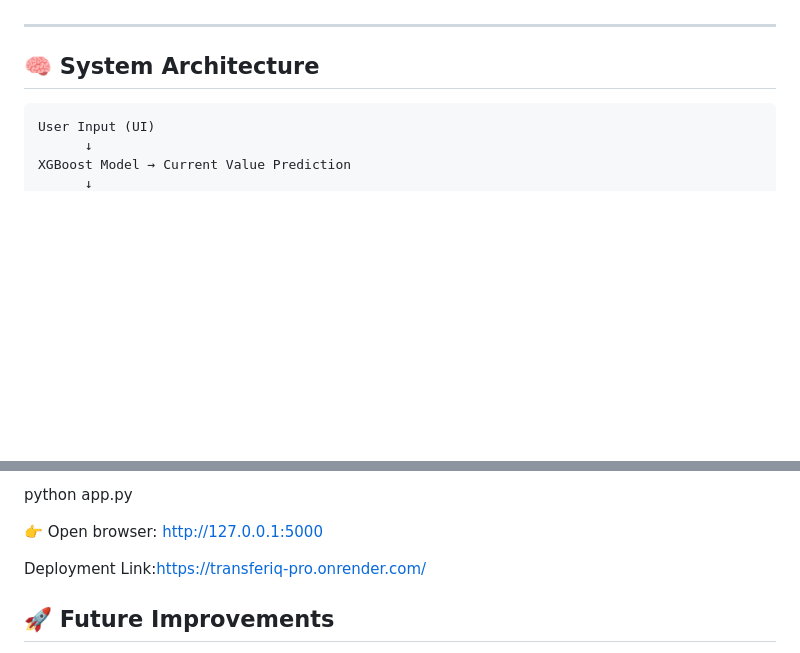
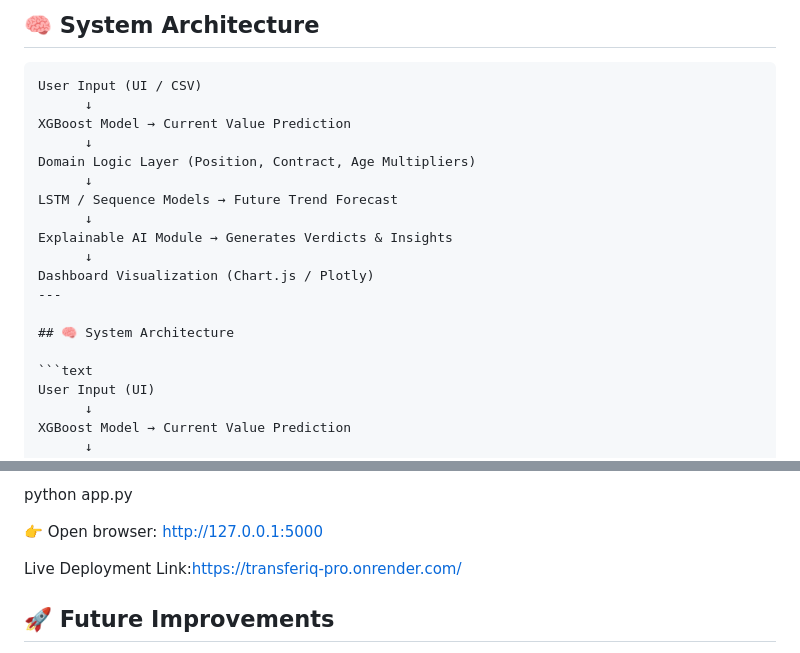
Before and after one commit to swathi-men1/AI_TransferIQ, a Markdown page: README.md, 2 parts joined by grey strips. Drawn GitHub-style; blank space fills up the shorter version.

````diff
--- a/README.md
+++ b/README.md
@@ -68,3 +102,17 @@ The system not only predicts a player’s **current market value** but also fore
+## 🧠 System Architecture
+
+```text
+User Input (UI / CSV)
+      ↓
+XGBoost Model → Current Value Prediction
+      ↓
+Domain Logic Layer (Position, Contract, Age Multipliers)
+      ↓
+LSTM / Sequence Models → Future Trend Forecast
+      ↓
+Explainable AI Module → Generates Verdicts & Insights
+      ↓
+Dashboard Visualization (Chart.js / Plotly)
 ---
 
 ## 🧠 System Architecture
@@ -150,7 +198,7 @@ python app.py
 👉 Open browser:
 http://127.0.0.1:5000
 
-Deployment Link:https://transferiq-pro.onrender.com/
+Live Deployment Link:https://transferiq-pro.onrender.com/
 
 ## 🚀 Future Improvements
 
````
Also changed, not shown: other parts of README.md (+58 -24 lines).
